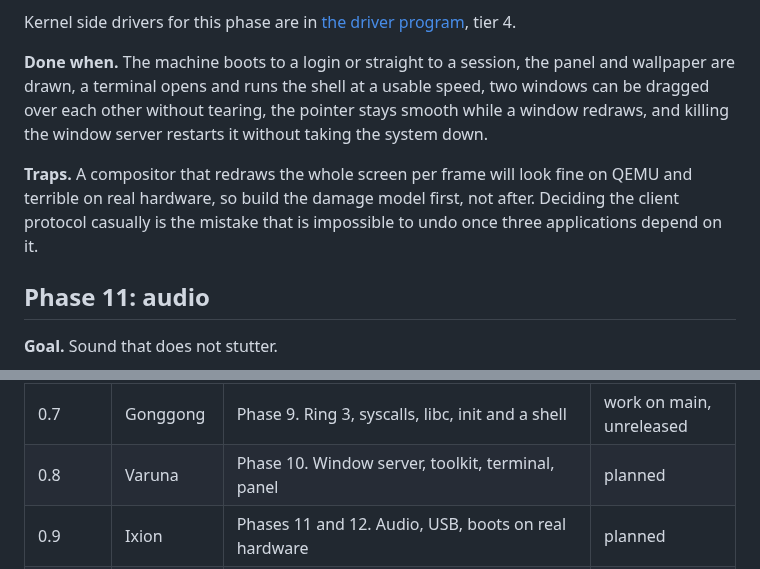
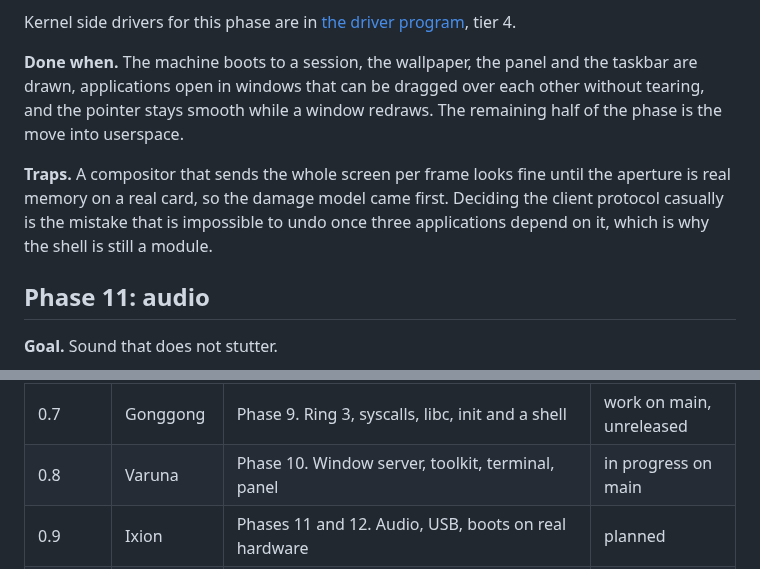
Before and after one commit to farfromoffice/eris, a Markdown page: ROADMAP.md, 2 parts joined by grey strips. Drawn GitHub-style.

```diff
--- a/ROADMAP.md
+++ b/ROADMAP.md
@@ -667,16 +675,15 @@ it twice.
 Kernel side drivers for this phase are in [the driver program](#the-driver-program),
 tier 4.
 
-**Done when.** The machine boots to a login or straight to a session, the panel
-and wallpaper are drawn, a terminal opens and runs the shell at a usable speed,
-two windows can be dragged over each other without tearing, the pointer stays
-smooth while a window redraws, and killing the window server restarts it without
-taking the system down.
+**Done when.** The machine boots to a session, the wallpaper, the panel and the
+taskbar are drawn, applications open in windows that can be dragged over each
+other without tearing, and the pointer stays smooth while a window redraws. The
+remaining half of the phase is the move into userspace.
 
-**Traps.** A compositor that redraws the whole screen per frame will look fine on
-QEMU and terrible on real hardware, so build the damage model first, not after.
+**Traps.** A compositor that sends the whole screen per frame looks fine until
+the aperture is real memory on a real card, so the damage model came first.
 Deciding the client protocol casually is the mistake that is impossible to undo
-once three applications depend on it.
+once three applications depend on it, which is why the shell is still a module.
 
 ## Phase 11: audio
 
@@ -1241,7 +1248,7 @@ the work is in, not whether a release went out.
 | 0.5 | Makemake | Phase 6. Out of tree modules loaded from an initrd, versioned ABI | work on main, unreleased |
 | 0.6 | Haumea | Phases 7 and 8. PCI, virtio, block layer, VFS, ext2, devfs | work on main, unreleased |
 | 0.7 | Gonggong | Phase 9. Ring 3, syscalls, libc, init and a shell | work on main, unreleased |
-| 0.8 | Varuna | Phase 10. Window server, toolkit, terminal, panel | planned |
+| 0.8 | Varuna | Phase 10. Window server, toolkit, terminal, panel | in progress on main |
 | 0.9 | Ixion | Phases 11 and 12. Audio, USB, boots on real hardware | planned |
 | 1.0 | Charon | Phases 13 and 14. Power management, hardening, self hosting, the installer | planned |
 
```
Also changed, not shown: other parts of ROADMAP.md (+63 -55 lines), CLAUDE.md (+70 -13 lines), README.md (+8 -1 lines), docs/screenshots/console.png (added), docs/screenshots/desktop.png (added), docs/screenshots/windows.png (added), 1 other file.
